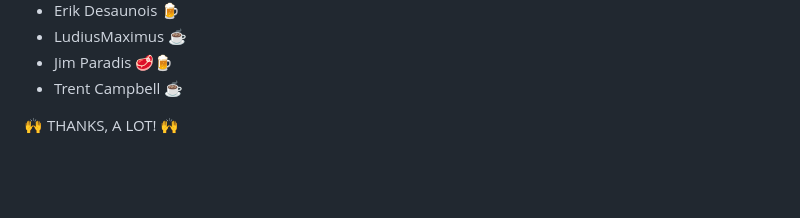
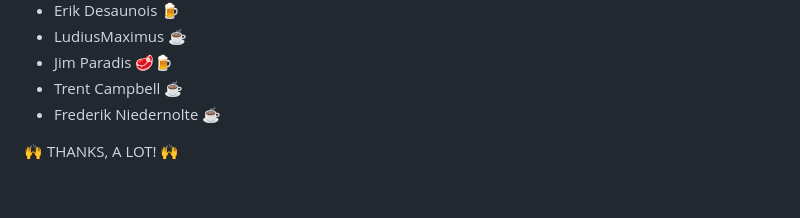
Before and after one commit to dvlden/ultrawideo-v2, a Markdown page: README.md, the part around the change. Rendered like a GitHub page.

Commit message:
chore: update readme

```diff
--- a/README.md
+++ b/README.md
@@ -115,6 +115,7 @@ I want to take a minute and show my gratitude to every single donation that I re
 - LudiusMaximus ☕️
 - Jim Paradis 🥩🍺
 - Trent Campbell ☕️
+- Frederik Niedernolte ☕️
 
 🙌 THANKS, A LOT! 🙌
 
```
